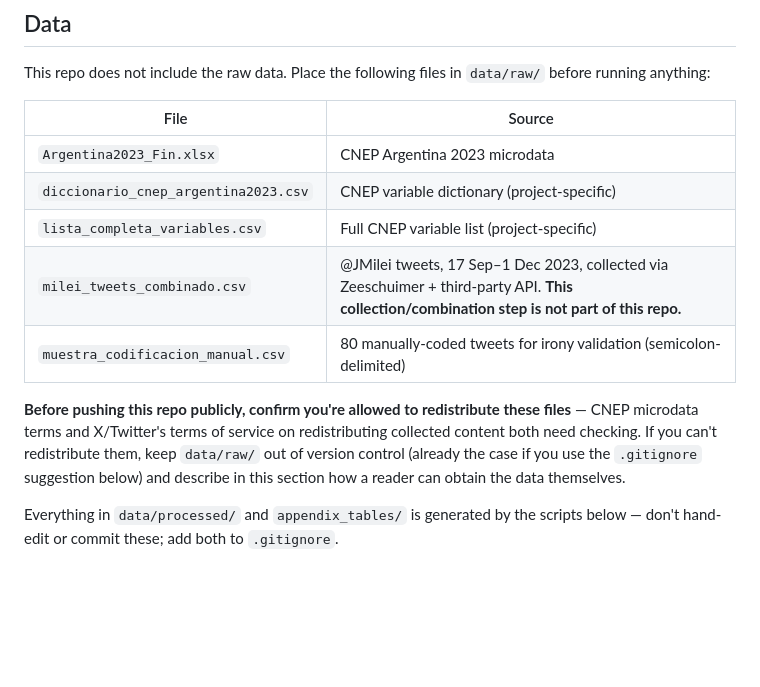
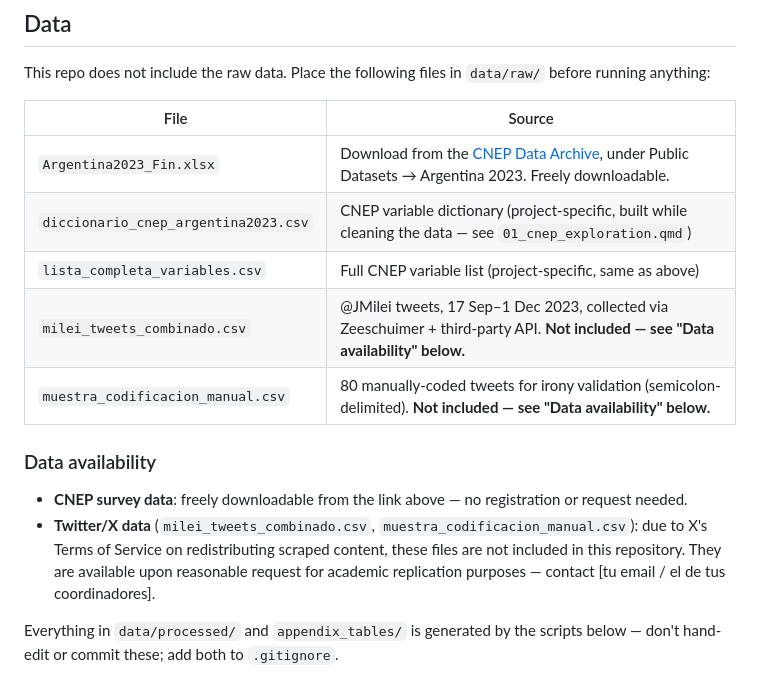
Before and after one commit to palomanavarro22/tfm-milei-digital-politics, a Markdown page: README.md, the part around the change. Rendered like a GitHub page; blank space fills up the shorter version.

Commit message:
actualizar README con instrucciones de datos

```diff
--- a/README.md
+++ b/README.md
@@ -42,18 +42,21 @@ This repo does not include the raw data. Place the following files in
 
 | File | Source |
 |---|---|
-| `Argentina2023_Fin.xlsx` | CNEP Argentina 2023 microdata |
-| `diccionario_cnep_argentina2023.csv` | CNEP variable dictionary (project-specific) |
-| `lista_completa_variables.csv` | Full CNEP variable list (project-specific) |
-| `milei_tweets_combinado.csv` | @JMilei tweets, 17 Sep–1 Dec 2023, collected via Zeeschuimer + third-party API. **This collection/combination step is not part of this repo.** |
-| `muestra_codificacion_manual.csv` | 80 manually-coded tweets for irony validation (semicolon-delimited) |
+| `Argentina2023_Fin.xlsx` | Download from the [CNEP Data Archive](https://www.upf.edu/web/cnep/data-archive), under Public Datasets → Argentina 2023. Freely downloadable. |
+| `diccionario_cnep_argentina2023.csv` | CNEP variable dictionary (project-specific, built while cleaning the data — see `01_cnep_exploration.qmd`) |
+| `lista_completa_variables.csv` | Full CNEP variable list (project-specific, same as above) |
+| `milei_tweets_combinado.csv` | @JMilei tweets, 17 Sep–1 Dec 2023, collected via Zeeschuimer + third-party API. **Not included — see "Data availability" below.** |
+| `muestra_codificacion_manual.csv` | 80 manually-coded tweets for irony validation (semicolon-delimited). **Not included — see "Data availability" below.** |
 
-**Before pushing this repo publicly, confirm you're allowed to
-redistribute these files** — CNEP microdata terms and X/Twitter's terms
-of service on redistributing collected content both need checking. If
-you can't redistribute them, keep `data/raw/` out of version control
-(already the case if you use the `.gitignore` suggestion below) and
-describe in this section how a reader can obtain the data themselves.
+### Data availability
+
+- **CNEP survey data**: freely downloadable from the link above — no
+  registration or request needed.
+- **Twitter/X data** (`milei_tweets_combinado.csv`,
+  `muestra_codificacion_manual.csv`): due to X's Terms of Service on
+  redistributing scraped content, these files are not included in this
+  repository. They are available upon reasonable request for academic
+  replication purposes — contact [tu email / el de tus coordinadores].
 
 Everything in `data/processed/` and `appendix_tables/` is generated by
 the scripts below — don't hand-edit or commit these; add both to
```
